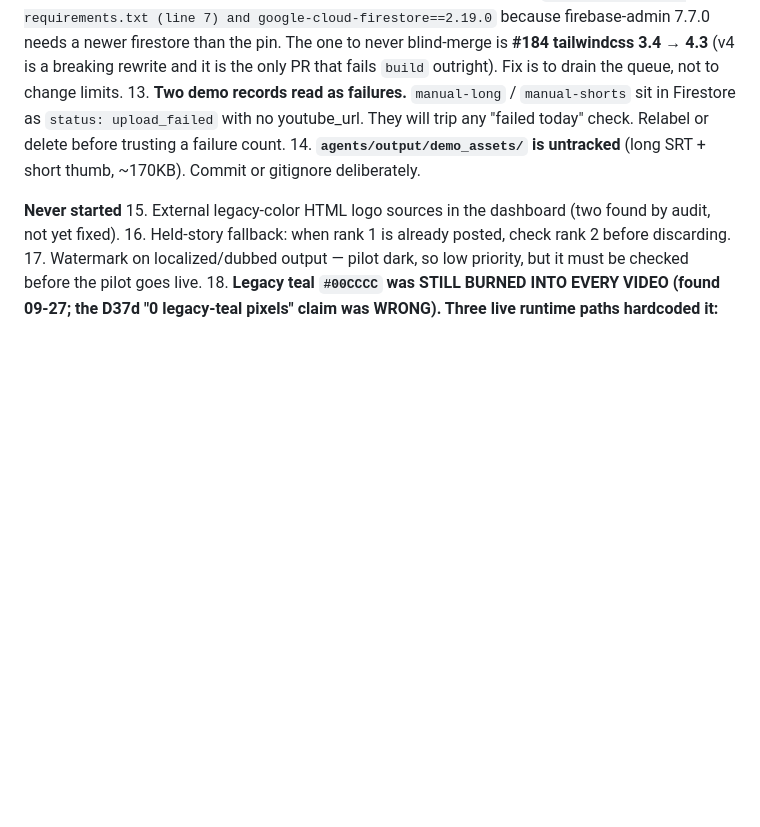
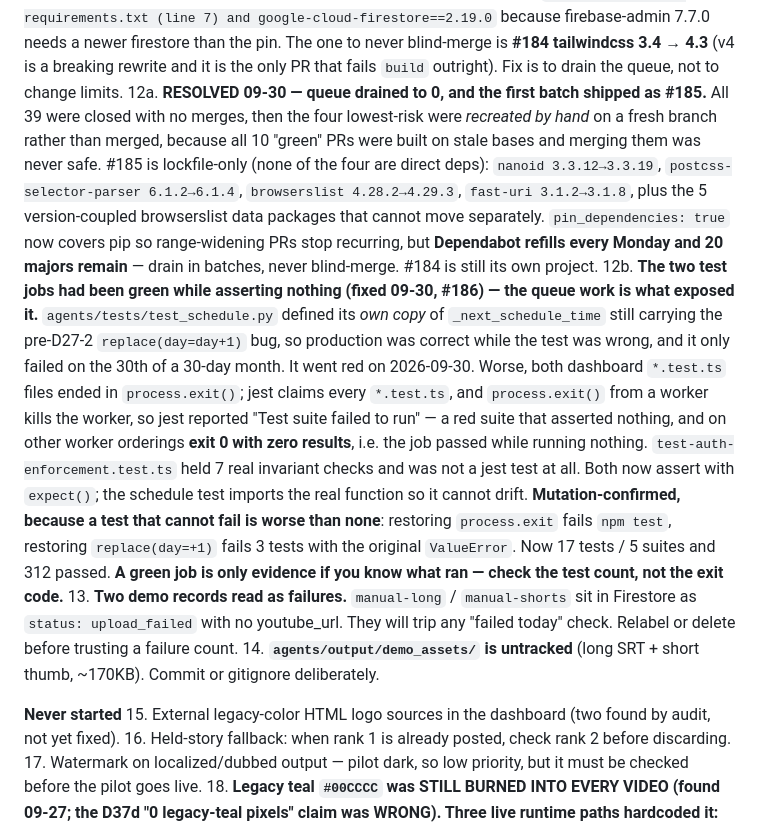
Before and after one commit to legendarylaure-byte/timi, a Markdown page: AGENTS.md, the part around the change. Drawn GitHub-style; blank space fills up the shorter version.

Commit message:
Record the drained Dependabot queue, the first bump batch, and the two tests that asserted nothing

```diff
--- a/AGENTS.md
+++ b/AGENTS.md
@@ -23,6 +23,8 @@
 
 **Housekeeping**
 12. **Dependabot queue is full at 39 open PRs** (corrected 09-29, was recorded as "#165 open — needs a token"). Two separate things were conflated. (a) **PR #165 is already CLOSED**, so there is no missing-permission blocker at all; the note was stale. (b) The real state: 39 open PRs against a configured cap of `open-pull-requests-limit: 10` × 4 ecosystems = 40. **The queue is not runaway — Dependabot is behaving exactly as configured and every slot is occupied because nothing has been drained.** 20 are MAJOR bumps, 29 fail CI, 10 are green. Verified the failures are **genuine dependency conflicts, not the D40 font bug**: e.g. #174 fails with `Cannot install -r requirements.txt (line 7) and google-cloud-firestore==2.19.0` because firebase-admin 7.7.0 needs a newer firestore than the pin. The one to never blind-merge is **#184 tailwindcss 3.4 → 4.3** (v4 is a breaking rewrite and it is the only PR that fails `build` outright). Fix is to drain the queue, not to change limits.
+12a. **RESOLVED 09-30 — queue drained to 0, and the first batch shipped as #185.** All 39 were closed with no merges, then the four lowest-risk were *recreated by hand* on a fresh branch rather than merged, because all 10 "green" PRs were built on stale bases and merging them was never safe. #185 is lockfile-only (none of the four are direct deps): `nanoid 3.3.12→3.3.19`, `postcss-selector-parser 6.1.2→6.1.4`, `browserslist 4.28.2→4.29.3`, `fast-uri 3.1.2→3.1.8`, plus the 5 version-coupled browserslist data packages that cannot move separately. `pin_dependencies: true` now covers pip so range-widening PRs stop recurring, but **Dependabot refills every Monday and 20 majors remain** — drain in batches, never blind-merge. #184 is still its own project.
+12b. **The two test jobs had been green while asserting nothing (fixed 09-30, #186) — the queue work is what exposed it.** `agents/tests/test_schedule.py` defined its *own copy* of `_next_schedule_time` still carrying the pre-D27-2 `replace(day=day+1)` bug, so production was correct while the test was wrong, and it only failed on the 30th of a 30-day month. It went red on 2026-09-30. Worse, both dashboard `*.test.ts` files ended in `process.exit()`; jest claims every `*.test.ts`, and `process.exit()` from a worker kills the worker, so jest reported "Test suite failed to run" — a red suite that asserted nothing, and on other worker orderings **exit 0 with zero results**, i.e. the job passed while running nothing. `test-auth-enforcement.test.ts` held 7 real invariant checks and was not a jest test at all. Both now assert with `expect()`; the schedule test imports the real function so it cannot drift. **Mutation-confirmed, because a test that cannot fail is worse than none**: restoring `process.exit` fails `npm test`, restoring `replace(day=+1)` fails 3 tests with the original `ValueError`. Now 17 tests / 5 suites and 312 passed. **A green job is only evidence if you know what ran — check the test count, not the exit code.**
 13. **Two demo records read as failures.** `manual-long` / `manual-shorts` sit in Firestore as `status: upload_failed` with no youtube_url. They will trip any "failed today" check. Relabel or delete before trusting a failure count.
 14. **`agents/output/demo_assets/` is untracked** (long SRT + short thumb, ~170KB). Commit or gitignore deliberately.
 
```
